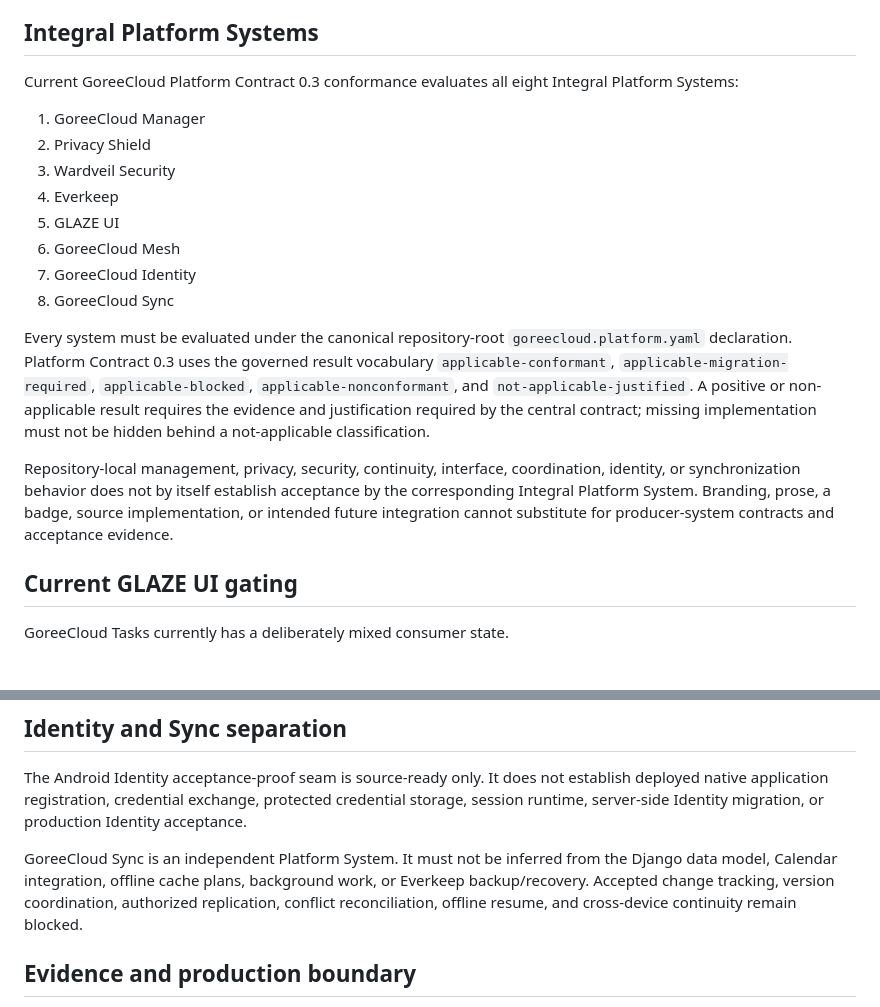
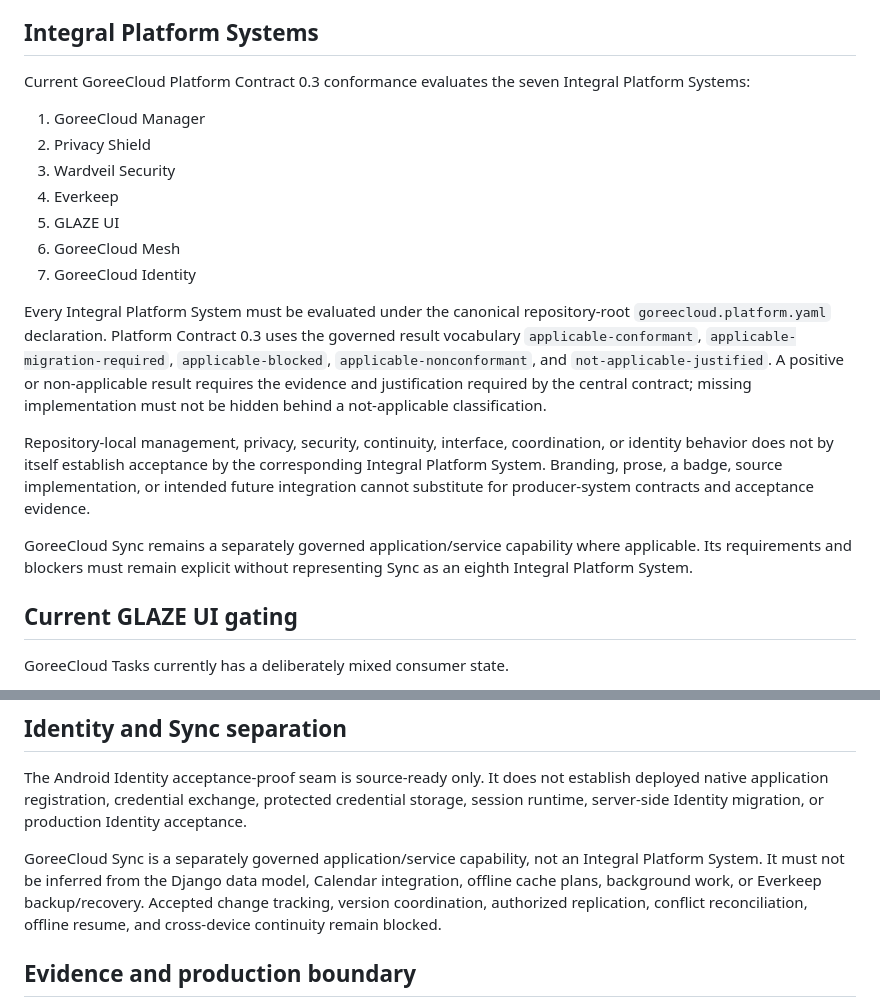
Before and after one commit to GoreeCloud/goreecloud-tasks, a Markdown page: docs/PLATFORM_CONFORMANCE.md, 2 parts joined by grey strips. Rendered like a GitHub page.

Commit message:
Align Tasks conformance docs to seven-system governance

```diff
--- a/docs/PLATFORM_CONFORMANCE.md
+++ b/docs/PLATFORM_CONFORMANCE.md
@@ -6,7 +6,7 @@ Small, technically necessary foundational dependencies remain permitted where in
 
 ## Integral Platform Systems
 
-Current GoreeCloud Platform Contract 0.3 conformance evaluates all eight Integral Platform Systems:
+Current GoreeCloud Platform Contract 0.3 conformance evaluates the seven Integral Platform Systems:
 
 1. GoreeCloud Manager
 2. Privacy Shield
@@ -15,11 +15,12 @@ Current GoreeCloud Platform Contract 0.3 conformance evaluates all eight Integra
 5. GLAZE UI
 6. GoreeCloud Mesh
 7. GoreeCloud Identity
-8. GoreeCloud Sync
 
-Every system must be evaluated under the canonical repository-root `goreecloud.platform.yaml` declaration. Platform Contract 0.3 uses the governed result vocabulary `applicable-conformant`, `applicable-migration-required`, `applicable-blocked`, `applicable-nonconformant`, and `not-applicable-justified`. A positive or non-applicable result requires the evidence and justification required by the central contract; missing implementation must not be hidden behind a not-applicable classification.
+Every Integral Platform System must be evaluated under the canonical repository-root `goreecloud.platform.yaml` declaration. Platform Contract 0.3 uses the governed result vocabulary `applicable-conformant`, `applicable-migration-required`, `applicable-blocked`, `applicable-nonconformant`, and `not-applicable-justified`. A positive or non-applicable result requires the evidence and justification required by the central contract; missing implementation must not be hidden behind a not-applicable classification.
 
-Repository-local management, privacy, security, continuity, interface, coordination, identity, or synchronization behavior does not by itself establish acceptance by the corresponding Integral Platform System. Branding, prose, a badge, source implementation, or intended future integration cannot substitute for producer-system contracts and acceptance evidence.
+Repository-local management, privacy, security, continuity, interface, coordination, or identity behavior does not by itself establish acceptance by the corresponding Integral Platform System. Branding, prose, a badge, source implementation, or intended future integration cannot substitute for producer-system contracts and acceptance evidence.
+
+GoreeCloud Sync remains a separately governed application/service capability where applicable. Its requirements and blockers must remain explicit without representing Sync as an eighth Integral Platform System.
 
 ## Current GLAZE UI gating
 
@@ -37,7 +38,7 @@ No release or service state may be classified or retained as Stable unless nativ
 
 The Android Identity acceptance-proof seam is source-ready only. It does not establish deployed native application registration, credential exchange, protected credential storage, session runtime, server-side Identity migration, or production Identity acceptance.
 
-GoreeCloud Sync is an independent Platform System. It must not be inferred from the Django data model, Calendar integration, offline cache plans, background work, or Everkeep backup/recovery. Accepted change tracking, version coordination, authorized replication, conflict reconciliation, offline resume, and cross-device continuity remain blocked.
+GoreeCloud Sync is a separately governed application/service capability, not an Integral Platform System. It must not be inferred from the Django data model, Calendar integration, offline cache plans, background work, or Everkeep backup/recovery. Accepted change tracking, version coordination, authorized replication, conflict reconciliation, offline resume, and cross-device continuity remain blocked.
 
 ## Evidence and production boundary
 
```
